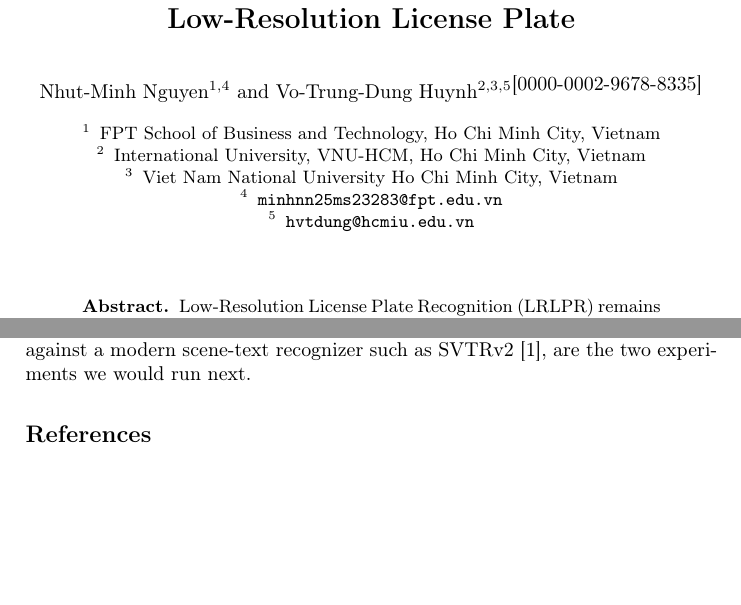
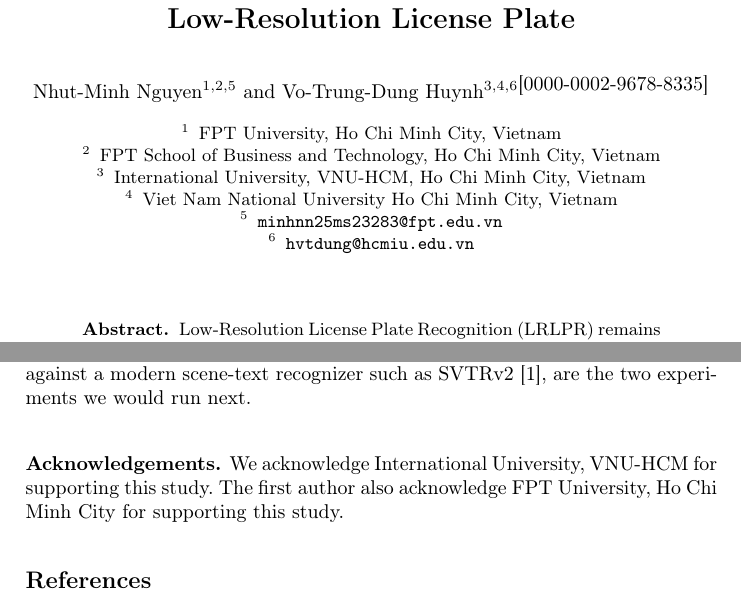
Before and after one commit to StevenThesisProjects/LowResolutionPlate, a LaTeX paper (eai_fisat_2026_nhutminh/paperLatex/2026_fisat_NhutMinh.tex): two parts of pages 1 and 13 of 14 before the commit and two parts of pages 1 and 13 of 15 after it, joined at a grey line, cut so that both start at the same text, the shorter picture padded with empty space. Compiled offline with pdfLaTeX.

Commit message:
docs(paper): update author affiliations and add acknowledgements section

```diff
--- a/eai_fisat_2026_nhutminh/paperLatex/2026_fisat_NhutMinh.tex
+++ b/eai_fisat_2026_nhutminh/paperLatex/2026_fisat_NhutMinh.tex
@@ -28,15 +28,14 @@
 % If the paper title is too long for the running head, you can set
 % an abbreviated paper title here
 %
-\author{Nhut-Minh Nguyen\inst{1,4} and
-Vo-Trung-Dung Huynh\inst{2,3,5}\orcidID{0000-0002-9678-8335}
+\author{Nhut-Minh Nguyen\inst{1,2,5} and
+Vo-Trung-Dung Huynh\inst{3,4,6}\orcidID{0000-0002-9678-8335}
 }
 %
 \authorrunning{Nhut-Minh Nguyen et al.}
-% First names are abbreviated in the running head.
-% If there are more than two authors, 'et al.' is used.
 %
-\institute{FPT School of Business and Technology, Ho Chi Minh City, Vietnam \and
+\institute{FPT University, Ho Chi Minh City, Vietnam \and
+FPT School of Business and Technology, Ho Chi Minh City, Vietnam \and
 International University, VNU-HCM, Ho Chi Minh City, Vietnam \and
 Viet Nam National University Ho Chi Minh City, Vietnam \and
 \email{minhnn25ms23283@fpt.edu.vn} \and
@@ -267,6 +266,12 @@ We presented MF-SR-OCR, a multi-frame framework in which the restoration and the
 
 Two observations follow from that result. Reconstruction fidelity and readability are not merely uncorrelated on this data but opposed: the tracks the model misreads score $2.30$~dB higher in PSNR than the ones it reads correctly, and exact-match accuracy falls monotonically across PSNR quintiles. And the margins separating architectural variants here are no larger than the variation between random seeds, which leaves single-run comparison uninformative. Taken together, the improvement over the baseline appears to rest on geometric rectification, domain-matched degradation, constrained decoding and weight averaging rather than on super-resolution. Decomposing that cluster, and comparing against a modern scene-text recognizer such as SVTRv2 \cite{du2025svtrv2}, are the two experiments we would run next.
 %%%%%%%%%%%%%%%%%%%%%%%%%%%%%%%%%%%%%%%%%%%%%%%%%%%%%%%%%%%%%%%%%%%%%%%%%%%%%%%%%%%%%%%%
+
+
+\subsubsection*{Acknowledgements.}
+We acknowledge International University, VNU-HCM for supporting this study. The first author also acknowledge FPT University, Ho Chi Minh City for supporting this study.
+
+
 %%%%%%%%%%%%%%%%%%%%%%%%%%%%%%%%%%%%%%%%%%%%%%%%%%%%%%%%%%%%%%%%%%%%%%%%%%%%%%%%%%%%%%%%
 
 \bibliographystyle{splncs04}
```
Also changed, not shown: 1 other file.
